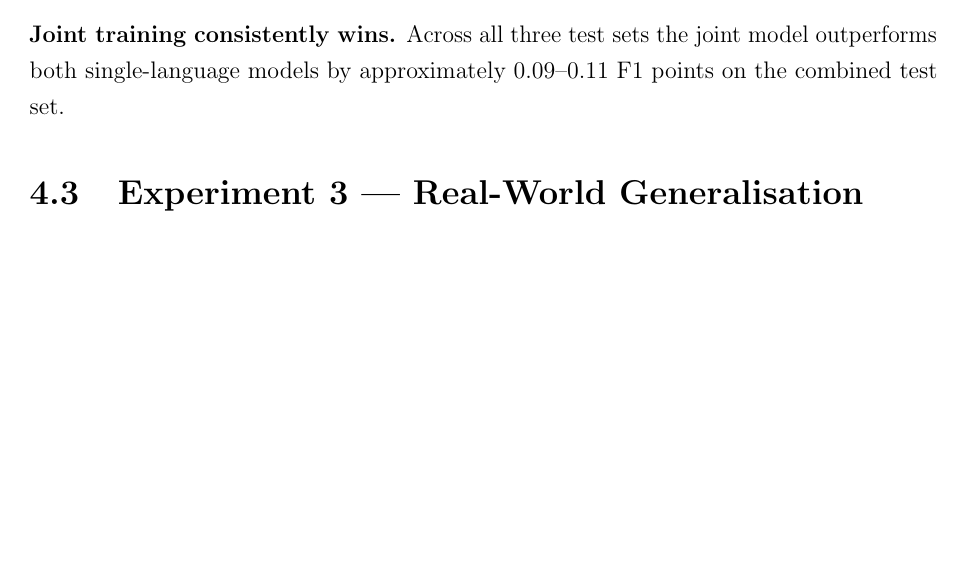
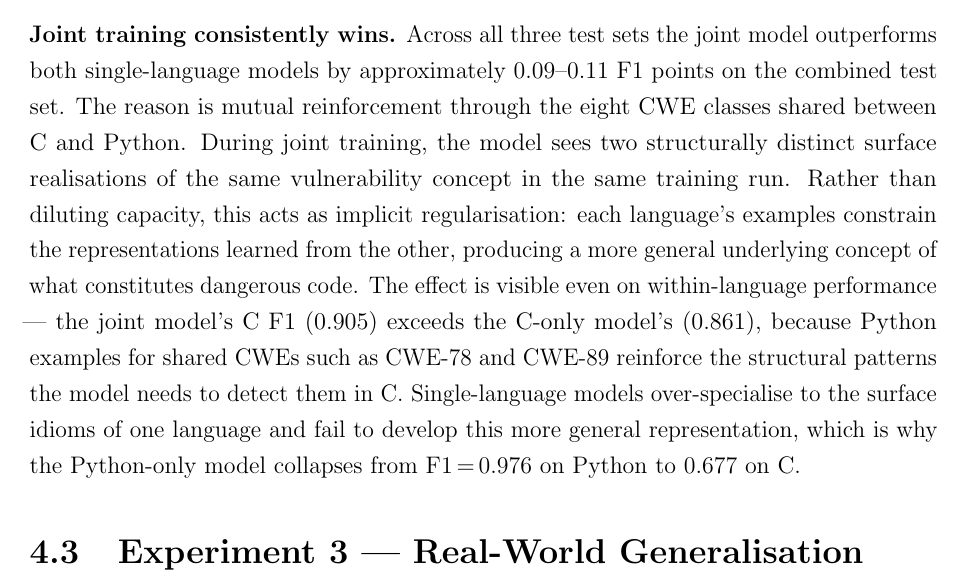
Before and after one commit to breeke/Bert-based-model, a LaTeX thesis (dissertation/main.tex, which reads dissertation/chapters/ch4_experiments.tex): part of page 27 of 55 before the commit and part of page 27 of 56 after it, cut so that both start at the same text, the shorter picture padded with empty space. Compiled offline with pdfLaTeX.

Commit message:
Expand joint training explanation in Experiment 2 results
https://claude.ai/code/session_01TfST5onKHbcsDEesvi6MX3

```diff
--- a/dissertation/chapters/ch4_experiments.tex
+++ b/dissertation/chapters/ch4_experiments.tex
@@ -154,6 +154,20 @@ surface-token patterns with their C counterparts.
 \textbf{Joint training consistently wins.}
 Across all three test sets the joint model outperforms both single-language models by
 approximately 0.09--0.11 F1 points on the combined test set.
+The reason is mutual reinforcement through the eight CWE classes shared between C and
+Python.
+During joint training, the model sees two structurally distinct surface realisations of
+the same vulnerability concept in the same training run.
+Rather than diluting capacity, this acts as implicit regularisation: each language's
+examples constrain the representations learned from the other, producing a more general
+underlying concept of what constitutes dangerous code.
+The effect is visible even on within-language performance --- the joint model's C F1
+(0.905) exceeds the C-only model's (0.861), because Python examples for shared CWEs such
+as CWE-78 and CWE-89 reinforce the structural patterns the model needs to detect them in
+C.
+Single-language models over-specialise to the surface idioms of one language and fail to
+develop this more general representation, which is why the Python-only model collapses
+from F1\,=\,0.976 on Python to 0.677 on C.
 
 \section{Experiment 3 --- Real-World Generalisation}
 
```
